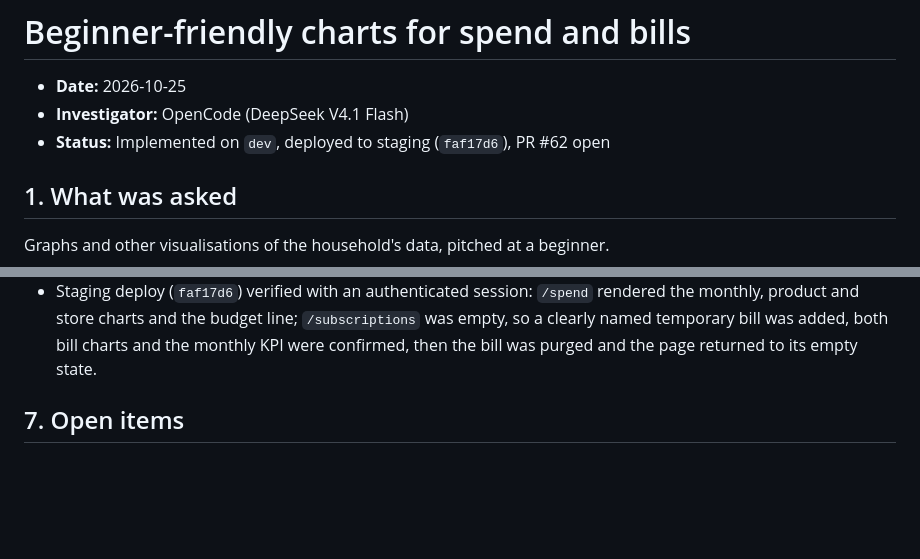
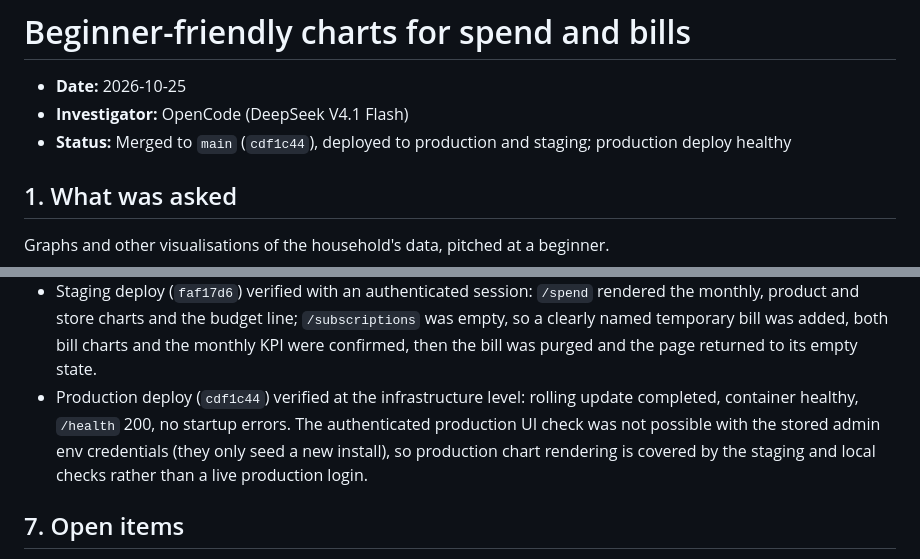
Before and after one commit to Deejpotter/groceries-spend-visualiser, a Markdown page: docs/investigations/2026-10-25-beginner-charts.md, 2 parts joined by grey strips. GitHub-like rendering; blank space fills up the shorter version.

```diff
--- a/docs/investigations/2026-10-25-beginner-charts.md
+++ b/docs/investigations/2026-10-25-beginner-charts.md
@@ -2,7 +2,7 @@
 
 - **Date:** 2026-10-25
 - **Investigator:** OpenCode (DeepSeek V4.1 Flash)
-- **Status:** Implemented on `dev`, deployed to staging (`faf17d6`), PR #62 open
+- **Status:** Merged to `main` (`cdf1c44`), deployed to production and staging; production deploy healthy
 
 ## 1. What was asked
 
@@ -103,6 +103,11 @@ SRI hash, and carry `aria-label` text with an adjacent written summary.
   `/subscriptions` was empty, so a clearly named temporary bill was added,
   both bill charts and the monthly KPI were confirmed, then the bill was purged
   and the page returned to its empty state.
+- Production deploy (`cdf1c44`) verified at the infrastructure level: rolling
+  update completed, container healthy, `/health` 200, no startup errors. The
+  authenticated production UI check was not possible with the stored admin env
+  credentials (they only seed a new install), so production chart rendering is
+  covered by the staging and local checks rather than a live production login.
 
 ## 7. Open items
 
```
Also changed, not shown: docs/investigations/2026-10-25-recurring-bills-detection.md (+6 -1 lines).
